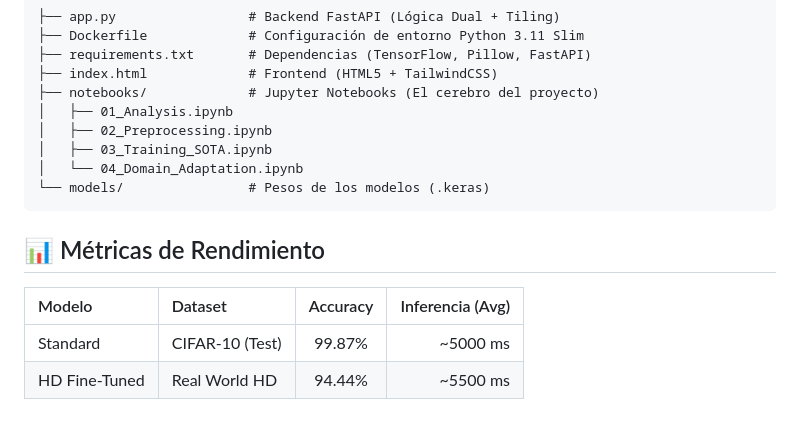
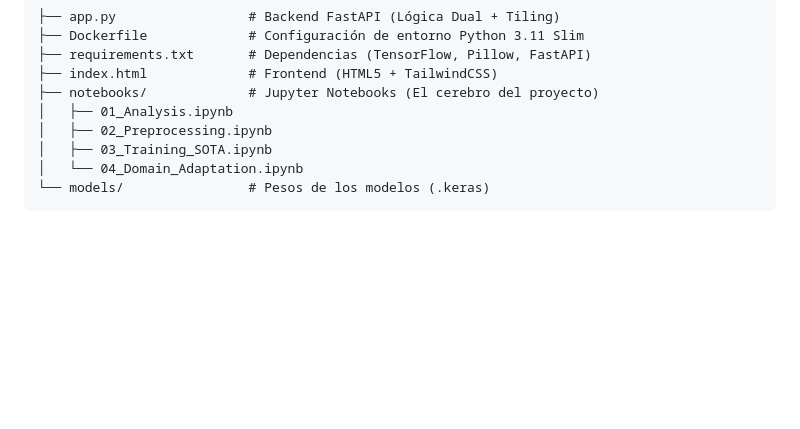
Before and after one commit to elsebasdev1/model_multilabel, a Markdown page: README.md, the part around the change. Drawn GitHub-style; blank space fills up the shorter version.

Commit message:
Remove performance metrics from README
Removed performance metrics section from README.

````diff
--- a/README.md
+++ b/README.md
@@ -126,8 +126,3 @@ Accede a la interfaz web en: http://localhost:8000
 │   └── 04_Domain_Adaptation.ipynb
 └── models/                # Pesos de los modelos (.keras)
 ```
-## 📊 Métricas de Rendimiento
-| Modelo         | Dataset         | Accuracy | Inferencia (Avg)      |
-|:--------------|:----------------|:--------:|----------------------:|
-| Standard      | CIFAR-10 (Test) | 99.87%   | ~5000 ms               |
-| HD Fine-Tuned | Real World HD   | 94.44%   | ~5500 ms              |
````
